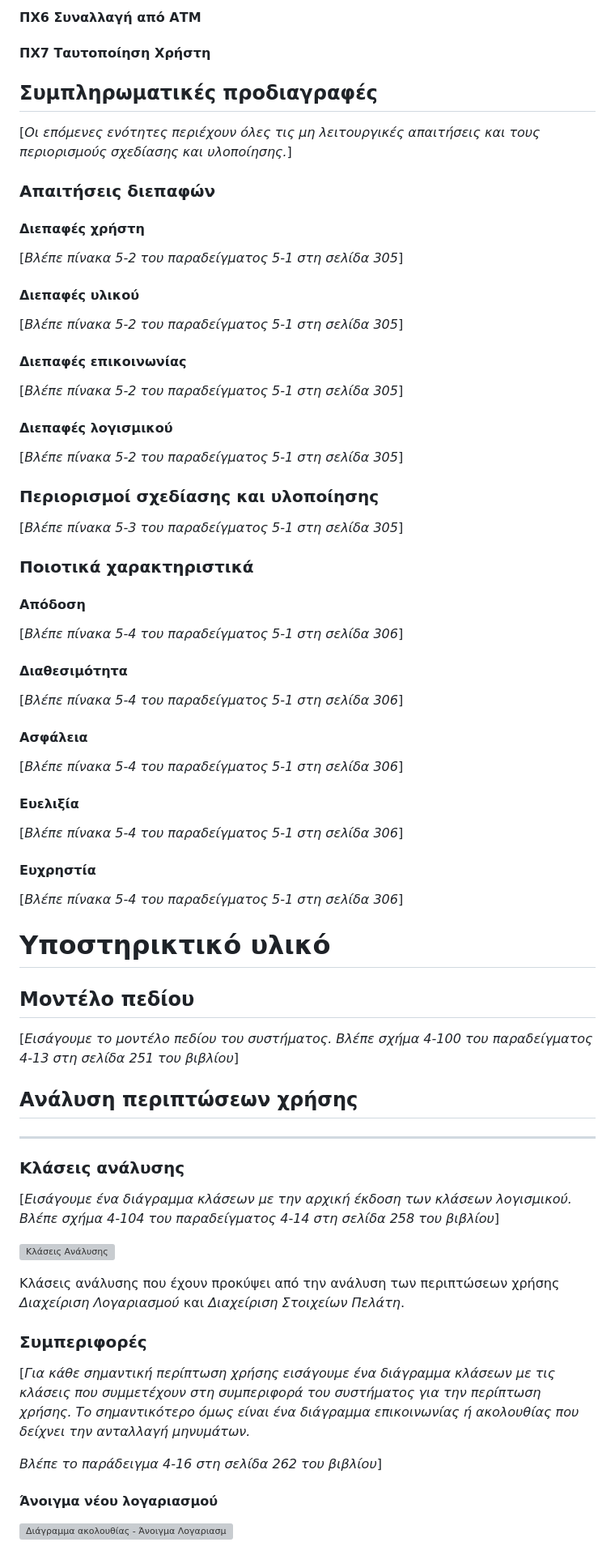
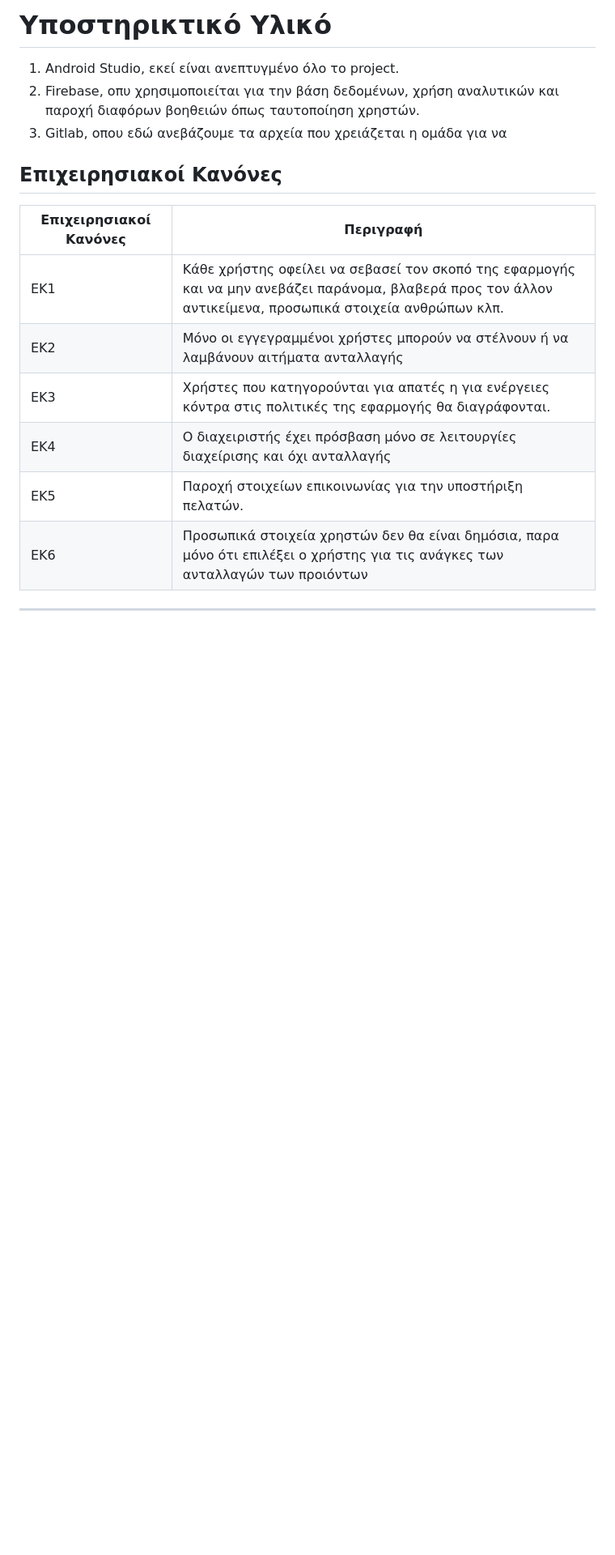
Before and after one commit to totallyreformed/xChange, a Markdown page: docs/markdown/software-requirements.md, the part around one of its changes. Shown at 81% size. Drawn GitHub-style; blank space fills up the shorter version; grey boxes are pictures that could not be loaded.

```diff
--- a/docs/markdown/software-requirements.md
+++ b/docs/markdown/software-requirements.md
@@ -66,80 +106,19 @@
 
-#### ΠΧ6 Συναλλαγή από ΑΤΜ
+# Υποστηρικτικό Υλικό
+1. Android Studio, εκεί είναι ανεπτυγμένο όλο το project.
+2. Firebase, οπυ χρησιμοποιείται για την βάση δεδομένων, χρήση αναλυτικών και παροχή διαφόρων βοηθειών όπως ταυτοποίηση χρηστών.
+3. Gitlab, οπου εδώ ανεβάζουμε τα αρχεία που χρειάζεται η ομάδα για να
 
-#### ΠΧ7 Ταυτοποίηση Χρήστη
+## Επιχειρησιακοί Κανόνες
 
-## Συμπληρωματικές προδιαγραφές
+| Επιχειρησιακοί Κανόνες | Περιγραφή                                                                            |
+|------------------------|--------------------------------------------------------------------------------------|
+| ΕΚ1                    | Κάθε χρήστης οφείλει να σεβασεί τον σκοπό της εφαρμογής και να μην ανεβάζει παράνομα, βλαβερά προς τον άλλον αντικείμενα, προσωπικά στοιχεία ανθρώπων κλπ.          |
+| ΕΚ2                    | Μόνο οι εγγεγραμμένοι χρήστες μπορούν να στέλνουν ή να λαμβάνουν αιτήματα ανταλλαγής |
+| ΕΚ3                    | Χρήστες που κατηγορούνται για απατές η για ενέργειες κόντρα στις πολιτικές της εφαρμογής θα διαγράφονται.                  |
+| ΕΚ4                    | Ο διαχειριστής έχει πρόσβαση μόνο σε λειτουργίες διαχείρισης και όχι ανταλλαγής      |
+| ΕΚ5                    | Παροχή στοιχείων επικοινωνίας για την υποστήριξη πελατών.      |
+| ΕΚ6                    | Προσωπικά στοιχεία χρηστών δεν θα είναι δημόσια, παρα μόνο ότι επιλέξει ο χρήστης για τις ανάγκες των ανταλλαγών των προιόντων      |
 
-\[*Οι επόμενες ενότητες περιέχουν όλες τις μη λειτουργικές απαιτήσεις και τους περιορισμούς σχεδίασης και υλοποίησης.*\]
+---
 
-### Απαιτήσεις διεπαφών
-
-#### Διεπαφές χρήστη
-
-\[*Βλέπε πίνακα 5-2 του παραδείγματος 5-1 στη σελίδα 305*\]
-
-#### Διεπαφές υλικού
-
-\[*Βλέπε πίνακα 5-2 του παραδείγματος 5-1 στη σελίδα 305*\]
-
-#### Διεπαφές επικοινωνίας
-
-\[*Βλέπε πίνακα 5-2 του παραδείγματος 5-1 στη σελίδα 305*\]
-
-#### Διεπαφές λογισμικού
-
-\[*Βλέπε πίνακα 5-2 του παραδείγματος 5-1 στη σελίδα 305*\]
-
-### Περιορισμοί σχεδίασης και υλοποίησης
-
-\[*Βλέπε πίνακα 5-3 του παραδείγματος 5-1 στη σελίδα 305*\]
-
-### Ποιοτικά χαρακτηριστικά
-
-#### Απόδοση
-
-\[*Βλέπε πίνακα 5-4 του παραδείγματος 5-1 στη σελίδα 306*\]
-
-#### Διαθεσιμότητα
-
-\[*Βλέπε πίνακα 5-4 του παραδείγματος 5-1 στη σελίδα 306*\]
-
-#### Ασφάλεια
-
-\[*Βλέπε πίνακα 5-4 του παραδείγματος 5-1 στη σελίδα 306*\]
-
-#### Ευελιξία
-
-\[*Βλέπε πίνακα 5-4 του παραδείγματος 5-1 στη σελίδα 306*\]
-
-#### Ευχρηστία
-
-\[*Βλέπε πίνακα 5-4 του παραδείγματος 5-1 στη σελίδα 306*\]
-
-# Υποστηρικτικό υλικό
-
-## Μοντέλο πεδίου
-
-\[*Εισάγουμε το μοντέλο πεδίου του συστήματος. Βλέπε σχήμα 4-100 του παραδείγματος 4-13 στη σελίδα 251 του βιβλίου*\]
-
-## Ανάλυση περιπτώσεων χρήσης
---------------------------
-
-### Κλάσεις ανάλυσης
-
-\[*Εισάγουμε ένα διάγραμμα κλάσεων με την αρχική έκδοση των κλάσεων λογισμικού. Βλέπε σχήμα 4-104 του παραδείγματος 4-14 στη σελίδα 258 του βιβλίου*\]
-
-![Κλάσεις Ανάλυσης](uml/requirements/analysis-classes.png)
-
-Κλάσεις ανάλυσης που έχουν προκύψει από την ανάλυση των περιπτώσεων χρήσης *Διαχείριση Λογαριασμού* και *Διαχείριση Στοιχείων Πελάτη*.
-
-### Συμπεριφορές
-
-\[*Για κάθε σημαντική περίπτωση χρήσης εισάγουμε ένα διάγραμμα κλάσεων με τις κλάσεις που συμμετέχουν στη συμπεριφορά του συστήματος για την περίπτωση χρήσης. Το σημαντικότερο όμως είναι ένα διάγραμμα επικοινωνίας ή ακολουθίας που δείχνει την ανταλλαγή μηνυμάτων.*
-
-*Βλέπε το παράδειγμα 4-16 στη σελίδα 262 του βιβλίου*\]
-
-#### Άνοιγμα νέου λογαριασμού
-
-![Διάγραμμα ακολουθίας - Άνοιγμα Λογαριασμού](uml/requirements/sequence-create-account.png)
-
```
Also changed, not shown: other parts of docs/markdown/software-requirements.md (+71 -48 lines).
